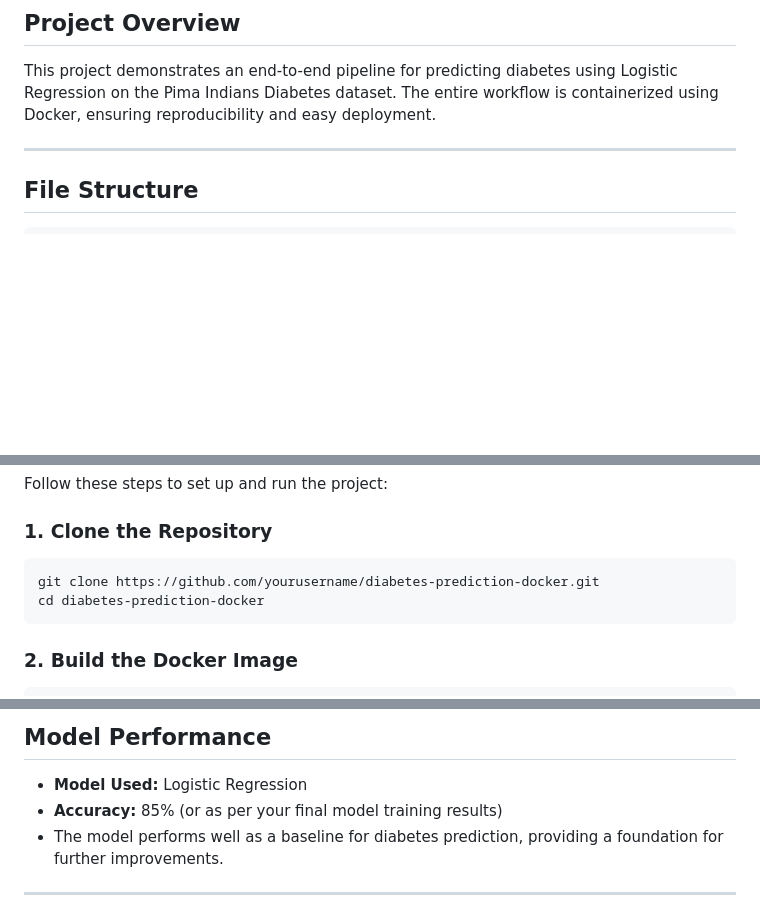
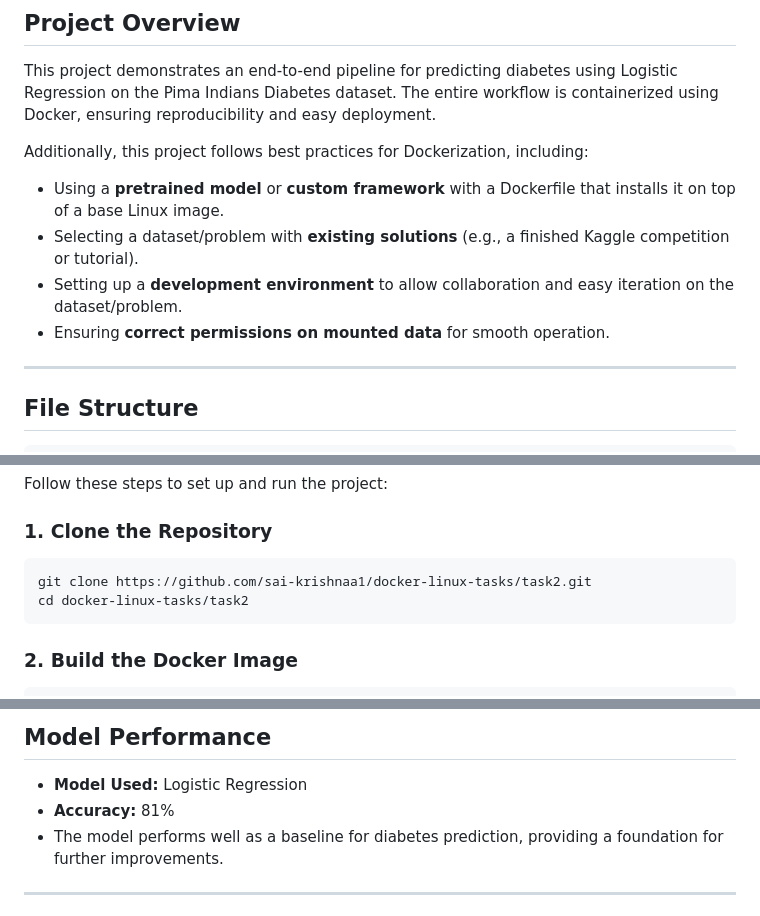
Before and after one commit to sai-krishnaa1/docker-linux-tasks, a Markdown page: task2/README.md, 3 parts joined by grey strips. Rendered like a GitHub page; blank space fills up the shorter version.

````diff
--- a/task2/README.md
+++ b/task2/README.md
@@ -2,6 +2,12 @@
 
 ## Project Overview
 This project demonstrates an end-to-end pipeline for predicting diabetes using Logistic Regression on the Pima Indians Diabetes dataset. The entire workflow is containerized using Docker, ensuring reproducibility and easy deployment.
+
+Additionally, this project follows best practices for Dockerization, including:
+- Using a **pretrained model** or **custom framework** with a Dockerfile that installs it on top of a base Linux image.
+- Selecting a dataset/problem with **existing solutions** (e.g., a finished Kaggle competition or tutorial).
+- Setting up a **development environment** to allow collaboration and easy iteration on the dataset/problem.
+- Ensuring **correct permissions on mounted data** for smooth operation.
 
 ---
 
@@ -25,8 +31,8 @@ Follow these steps to set up and run the project:
 
 ### 1. Clone the Repository
 ```bash
-git clone https://github.com/yourusername/diabetes-prediction-docker.git
-cd diabetes-prediction-docker
+git clone https://github.com/sai-krishnaa1/docker-linux-tasks/task2.git
+cd docker-linux-tasks/task2
 ```
 
 ### 2. Build the Docker Image
@@ -112,7 +118,7 @@ Alternatively, you can open the `shared` directory in a file explorer to view th
 
 ## Model Performance
 - **Model Used:** Logistic Regression
-- **Accuracy:** 85% (or as per your final model training results)
+- **Accuracy:** 81%
 - The model performs well as a baseline for diabetes prediction, providing a foundation for further improvements.
 
 ---
````
Also changed, not shown: other parts of task2/README.md (+30 -6 lines).
